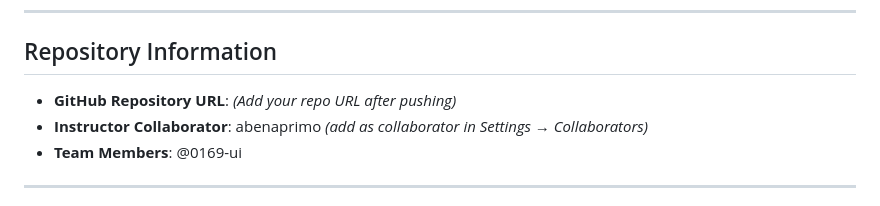
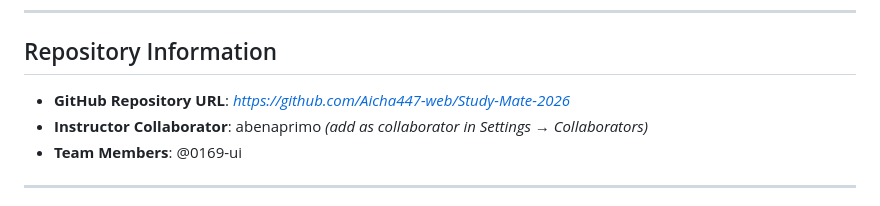
Before and after one commit to Aicha447-web/Study-Mate-2026, a Markdown page: README.md, the part around the change. Drawn GitHub-style.

Commit message:
Update GitHub repository URL in README

```diff
--- a/README.md
+++ b/README.md
@@ -6,7 +6,7 @@
 
 ## Repository Information
 
-- **GitHub Repository URL**: *(Add your repo URL after pushing)*
+- **GitHub Repository URL**: *https://github.com/Aicha447-web/Study-Mate-2026*
 - **Instructor Collaborator**: abenaprimo *(add as collaborator in Settings → Collaborators)*
 - **Team Members**: @0169-ui
 
```
